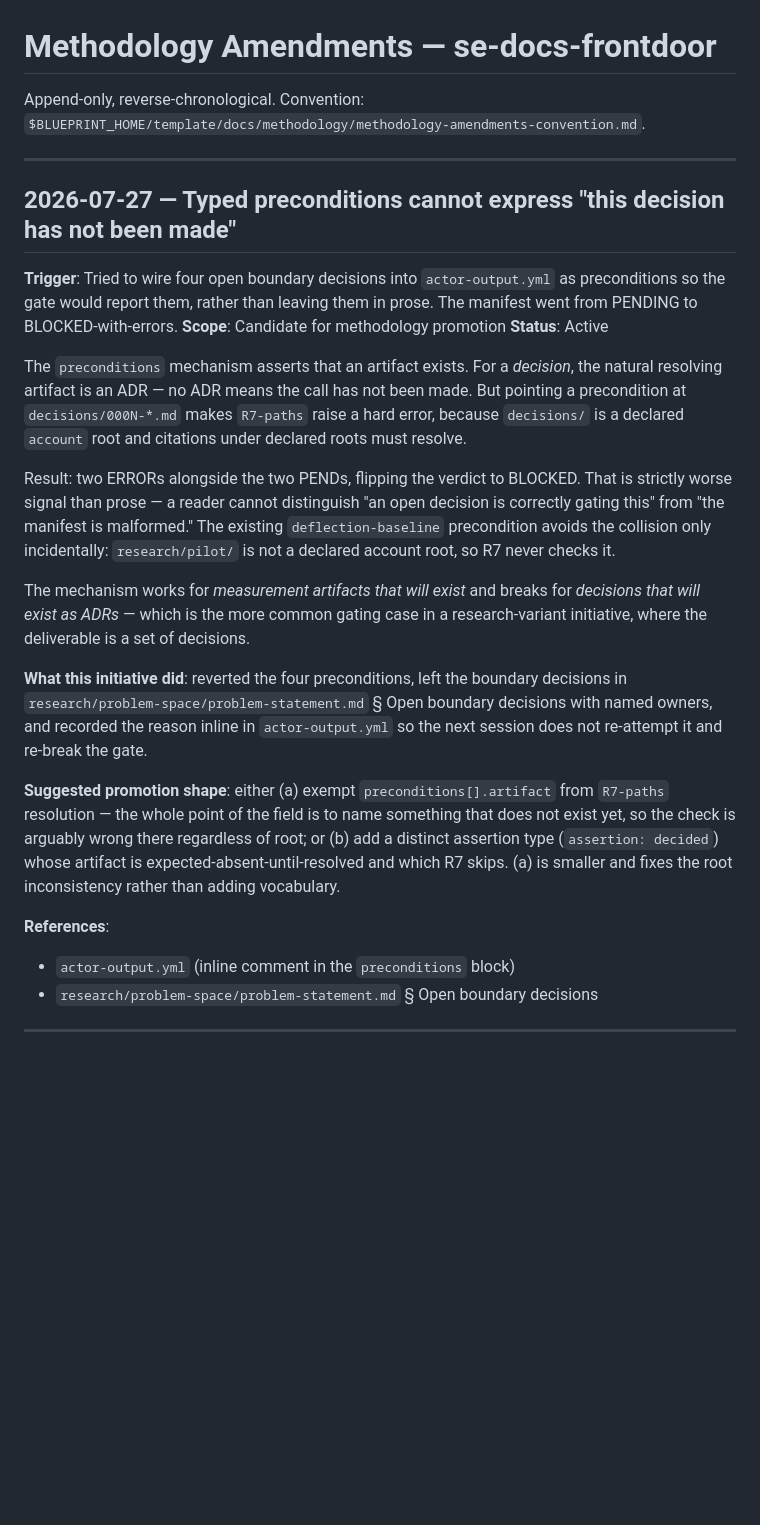
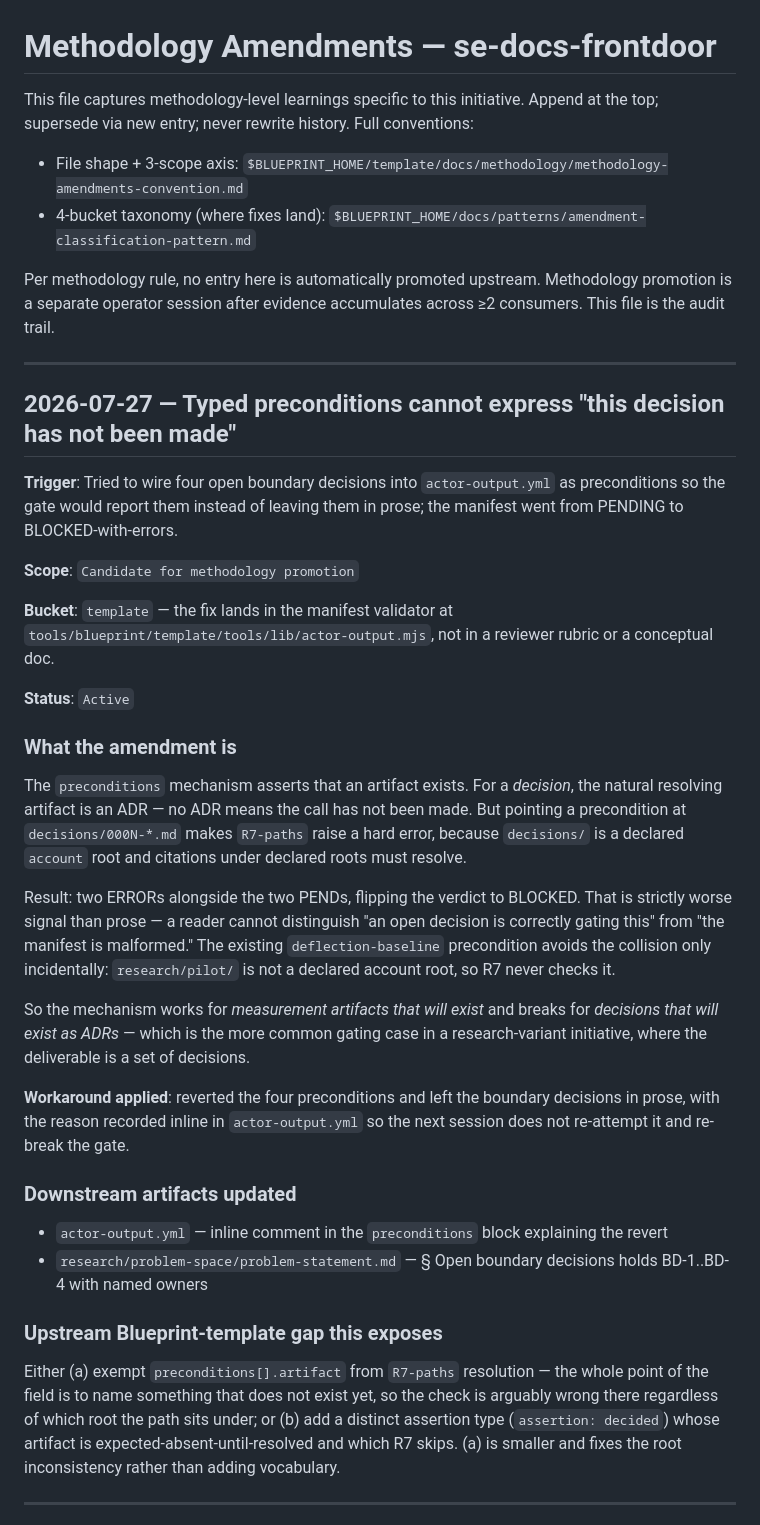
Before and after one commit to nino-chavez/se-docs-frontdoor, a Markdown page: METHODOLOGY-AMENDMENTS.md, the part around one of its changes. GitHub-like rendering; blank space fills up the shorter version.

```diff
--- a/METHODOLOGY-AMENDMENTS.md
+++ b/METHODOLOGY-AMENDMENTS.md
@@ -1,28 +1,42 @@
 # Methodology Amendments — se-docs-frontdoor
 
-Append-only, reverse-chronological. Convention: `$BLUEPRINT_HOME/template/docs/methodology/methodology-amendments-convention.md`.
+This file captures methodology-level learnings specific to this initiative. Append at the top; supersede via new entry; never rewrite history. Full conventions:
+
+- File shape + 3-scope axis: `$BLUEPRINT_HOME/template/docs/methodology/methodology-amendments-convention.md`
+- 4-bucket taxonomy (where fixes land): `$BLUEPRINT_HOME/docs/patterns/amendment-classification-pattern.md`
+
+Per methodology rule, no entry here is automatically promoted upstream. Methodology promotion is a separate operator session after evidence accumulates across ≥2 consumers. This file is the audit trail.
 
 ---
 
 ## 2026-07-27 — Typed preconditions cannot express "this decision has not been made"
 
-**Trigger**: Tried to wire four open boundary decisions into `actor-output.yml` as preconditions so the gate would report them, rather than leaving them in prose. The manifest went from PENDING to BLOCKED-with-errors.
-**Scope**: Candidate for methodology promotion
-**Status**: Active
+**Trigger**: Tried to wire four open boundary decisions into `actor-output.yml` as preconditions so the gate would report them instead of leaving them in prose; the manifest went from PENDING to BLOCKED-with-errors.
+
+**Scope**: `Candidate for methodology promotion`
+
+**Bucket**: `template` — the fix lands in the manifest validator at `tools/blueprint/template/tools/lib/actor-output.mjs`, not in a reviewer rubric or a conceptual doc.
+
+**Status**: `Active`
+
+### What the amendment is
 
 The `preconditions` mechanism asserts that an artifact exists. For a *decision*, the natural resolving artifact is an ADR — no ADR means the call has not been made. But pointing a precondition at `decisions/000N-*.md` makes `R7-paths` raise a hard error, because `decisions/` is a declared `account` root and citations under declared roots must resolve.
 
 Result: two ERRORs alongside the two PENDs, flipping the verdict to BLOCKED. That is strictly worse signal than prose — a reader cannot distinguish "an open decision is correctly gating this" from "the manifest is malformed." The existing `deflection-baseline` precondition avoids the collision only incidentally: `research/pilot/` is not a declared account root, so R7 never checks it.
 
-The mechanism works for *measurement artifacts that will exist* and breaks for *decisions that will exist as ADRs* — which is the more common gating case in a research-variant initiative, where the deliverable is a set of decisions.
+So the mechanism works for *measurement artifacts that will exist* and breaks for *decisions that will exist as ADRs* — which is the more common gating case in a research-variant initiative, where the deliverable is a set of decisions.
 
-**What this initiative did**: reverted the four preconditions, left the boundary decisions in `research/problem-space/problem-statement.md` § Open boundary decisions with named owners, and recorded the reason inline in `actor-output.yml` so the next session does not re-attempt it and re-break the gate.
+**Workaround applied**: reverted the four preconditions and left the boundary decisions in prose, with the reason recorded inline in `actor-output.yml` so the next session does not re-attempt it and re-break the gate.
 
-**Suggested promotion shape**: either (a) exempt `preconditions[].artifact` from `R7-paths` resolution — the whole point of the field is to name something that does not exist yet, so the check is arguably wrong there regardless of root; or (b) add a distinct assertion type (`assertion: decided`) whose artifact is expected-absent-until-resolved and which R7 skips. (a) is smaller and fixes the root inconsistency rather than adding vocabulary.
+### Downstream artifacts updated
 
-**References**:
-- `actor-output.yml` (inline comment in the `preconditions` block)
-- `research/problem-space/problem-statement.md` § Open boundary decisions
+- `actor-output.yml` — inline comment in the `preconditions` block explaining the revert
+- `research/problem-space/problem-statement.md` — § Open boundary decisions holds BD-1..BD-4 with named owners
+
+### Upstream Blueprint-template gap this exposes
+
+Either (a) exempt `preconditions[].artifact` from `R7-paths` resolution — the whole point of the field is to name something that does not exist yet, so the check is arguably wrong there regardless of which root the path sits under; or (b) add a distinct assertion type (`assertion: decided`) whose artifact is expected-absent-until-resolved and which R7 skips. (a) is smaller and fixes the root inconsistency rather than adding vocabulary.
 
 ---
 
```
Also changed, not shown: other parts of METHODOLOGY-AMENDMENTS.md (+24 -12 lines).
